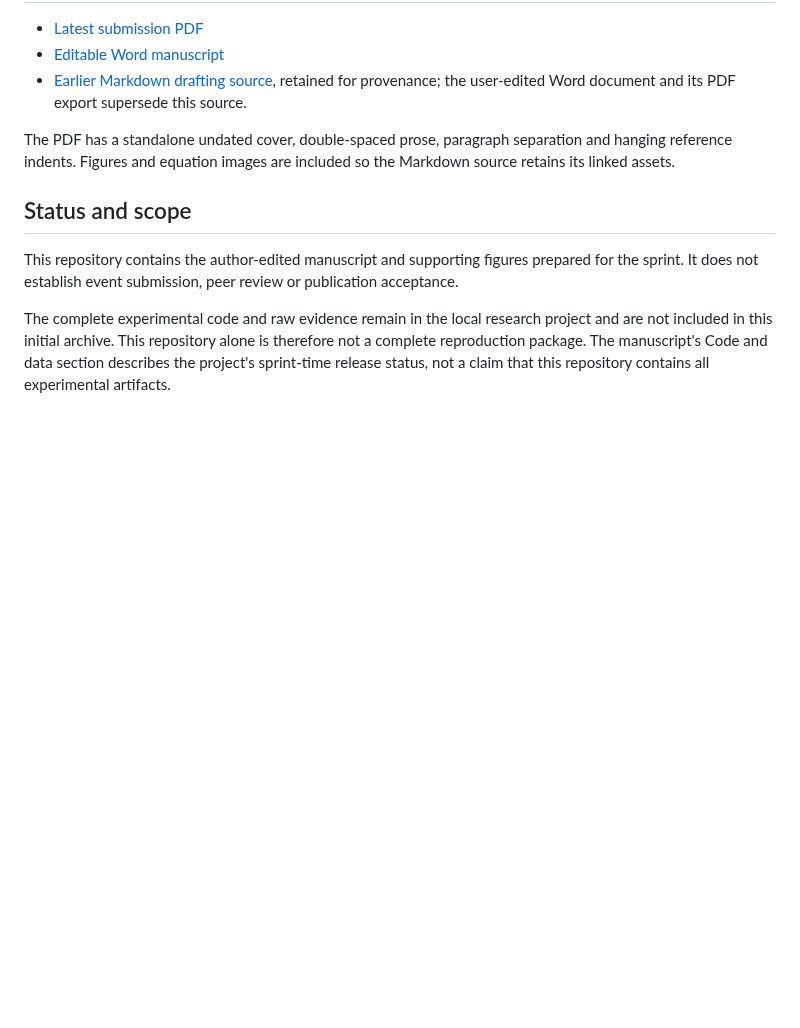
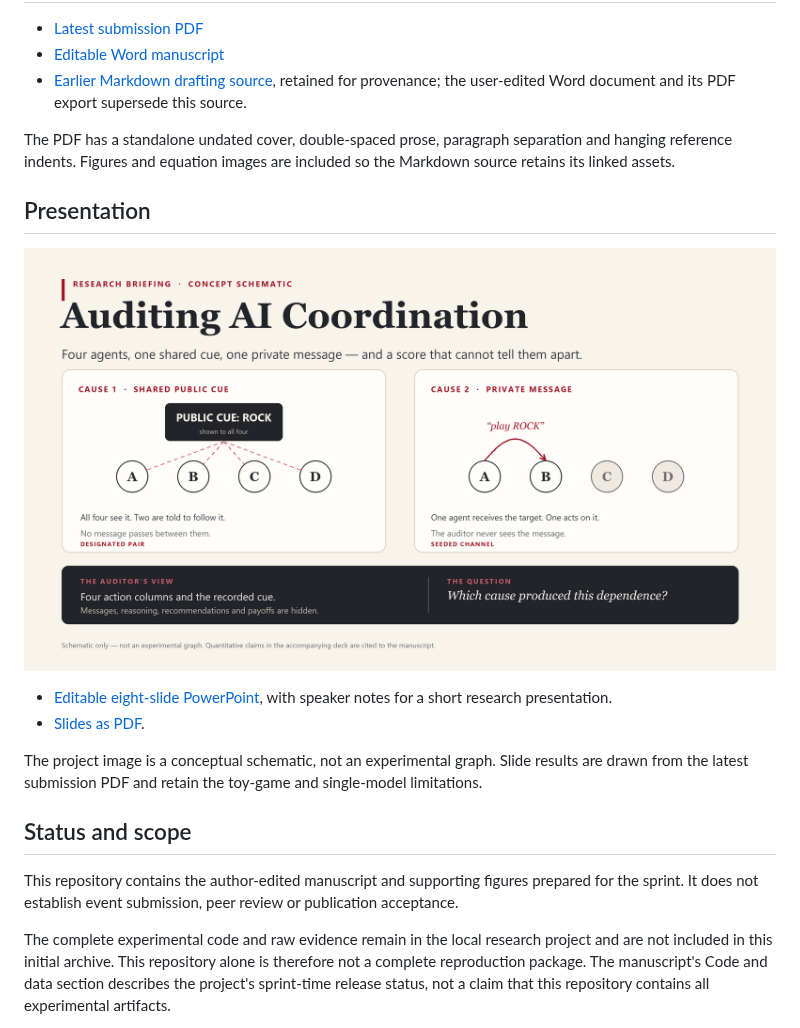
Before and after one commit to BenjaminTia/ai-collusion-detection, a Markdown page: README.md, the part around the change. Drawn GitHub-style; pictures changed too: presentation/project-image.png (added); blank space fills up the shorter version.

Commit message:
Add project schematic and research presentation

```diff
--- a/README.md
+++ b/README.md
@@ -16,6 +16,15 @@ The experiments show that missing context can make an innocent pair look more st
 
 The PDF has a standalone undated cover, double-spaced prose, paragraph separation and hanging reference indents. Figures and equation images are included so the Markdown source retains its linked assets.
 
+## Presentation
+
+![Project schematic: auditing AI coordination](presentation/project-image.png)
+
+- [Editable eight-slide PowerPoint](presentation/research-slides.pptx), with speaker notes for a short research presentation.
+- [Slides as PDF](presentation/research-slides.pdf).
+
+The project image is a conceptual schematic, not an experimental graph. Slide results are drawn from the latest submission PDF and retain the toy-game and single-model limitations.
+
 ## Status and scope
 
 This repository contains the author-edited manuscript and supporting figures prepared for the sprint. It does not establish event submission, peer review or publication acceptance.
```
Also changed, not shown: 2 other files.
